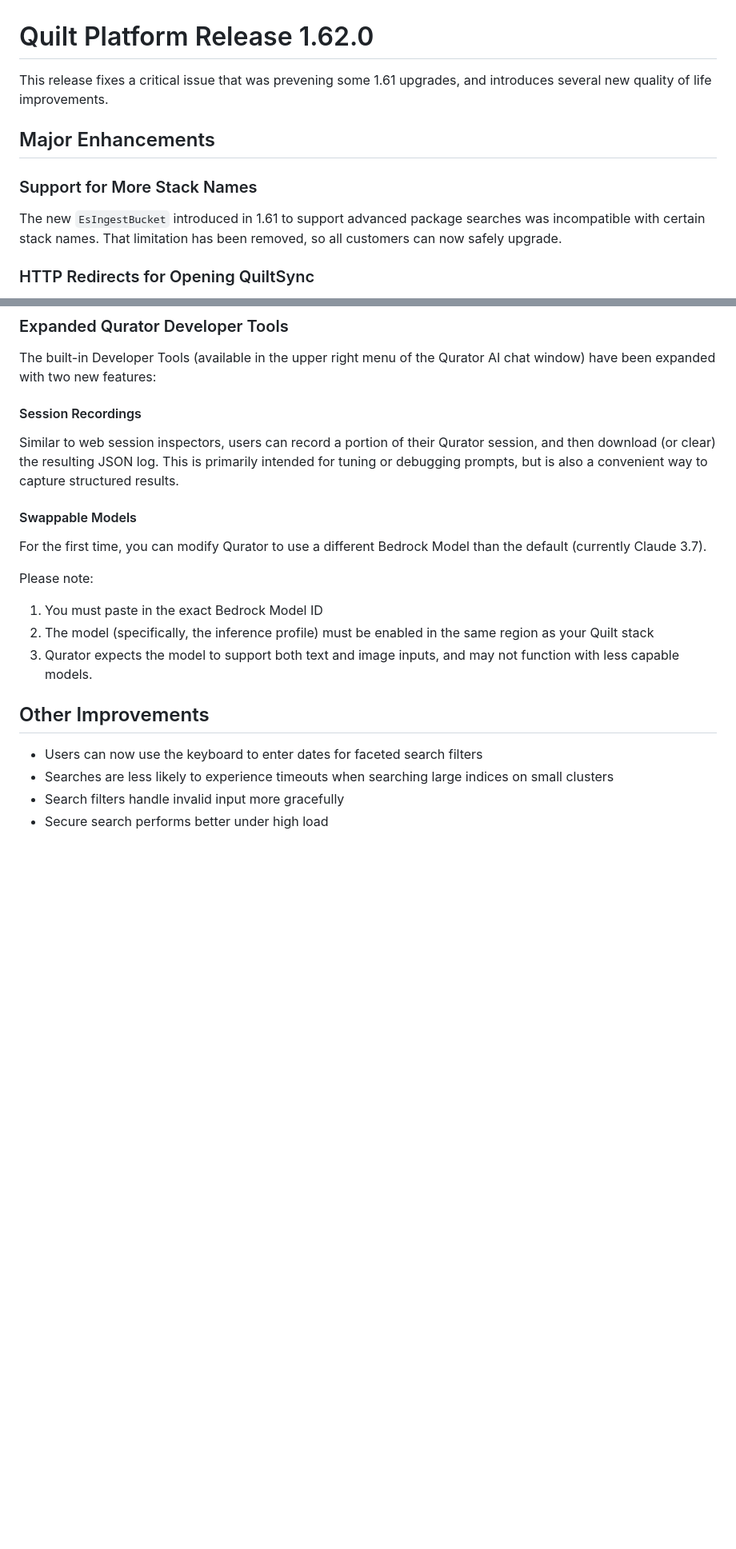
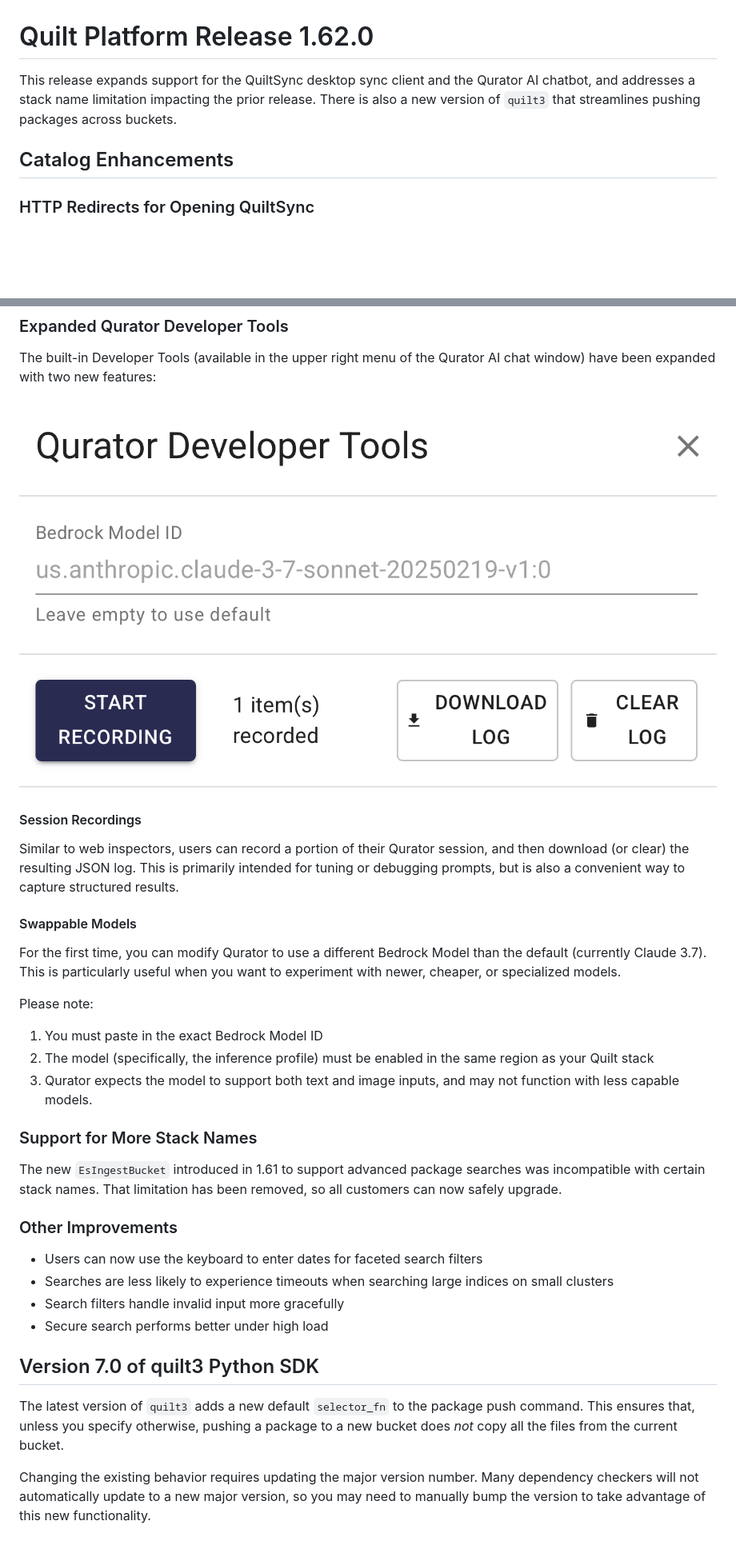
Before and after one commit to quiltdata/knowledge-base, a Markdown page: release-notes/1-62-0-release-notes.md, 2 parts joined by grey strips. Shown at 80% size. Drawn GitHub-style; pictures changed too: release-notes/1-62-0-qurator-tools.png (added); blank space fills up the shorter version.

Commit message:
add image

```diff
--- a/release-notes/1-62-0-release-notes.md
+++ b/release-notes/1-62-0-release-notes.md
@@ -1,13 +1,9 @@
 # Quilt Platform Release 1.62.0
 
-This release fixes a critical issue that was prevening some 1.61 upgrades, and introduces several new quality of life improvements.
+This release expands support for the QuiltSync desktop sync client and the Qurator AI chatbot, and addresses a stack name limitation impacting the prior release.  There is also a new version of `quilt3`
+that streamlines pushing packages across buckets.
 
-## Major Enhancements
-
-### Support for More Stack Names
-
-The new `EsIngestBucket` introduced in 1.61 to support advanced package searches was incompatible with certain stack names.
-That limitation has been removed, so all customers can now safely upgrade.
+## Catalog Enhancements
 
 ### HTTP Redirects for Opening QuiltSync
 
@@ -22,16 +18,18 @@ For example: `https://open.quiltdata.com/redir/quilt%2Bs3%3A%2F%2Fquilt-example%
 
 The built-in Developer Tools (available in the upper right menu of the Qurator AI chat window) have been expanded with two new features:
 
+![Qurator Developer Tools Screenshot](./1-62-0-qurator-tools.png)
+
 #### Session Recordings
 
-Similar to web session inspectors, users can record a portion of their Qurator session,
+Similar to web inspectors, users can record a portion of their Qurator session,
 and then download (or clear) the resulting JSON log.
 This is primarily intended for tuning or debugging prompts,
 but is also a convenient way to capture structured results.
 
 #### Swappable Models
 
-For the first time, you can modify Qurator to use a different Bedrock Model than the default (currently Claude 3.7).
+For the first time, you can modify Qurator to use a different Bedrock Model than the default (currently Claude 3.7). This is particularly useful when you want to experiment with newer, cheaper, or specialized models.
 
 Please note:
 
@@ -39,9 +37,21 @@ Please note:
 2. The model (specifically, the inference profile) must be enabled in the same region as your Quilt stack
 3. Qurator expects the model to support both text and image inputs, and may not function with less capable models.
 
-## Other Improvements
+### Support for More Stack Names
+
+The new `EsIngestBucket` introduced in 1.61 to support advanced package searches was incompatible with certain stack names.
+That limitation has been removed, so all customers can now safely upgrade.
+
+### Other Improvements
 
 - Users can now use the keyboard to enter dates for faceted search filters
 - Searches are less likely to experience timeouts when searching large indices on small clusters
 - Search filters handle invalid input more gracefully
 - Secure search performs better under high load
+
+## Version 7.0 of quilt3 Python SDK
+
+The latest version of `quilt3` adds a new default `selector_fn`
+to the package push command.  This ensures that, unless you specify otherwise, pushing a package to a new bucket does *not* copy all the files from the current bucket.
+
+Changing the existing behavior requires updating the major version number. Many dependency checkers will not automatically update to a new major version, so you may need to manually bump the version to take advantage of this new functionality.
```
